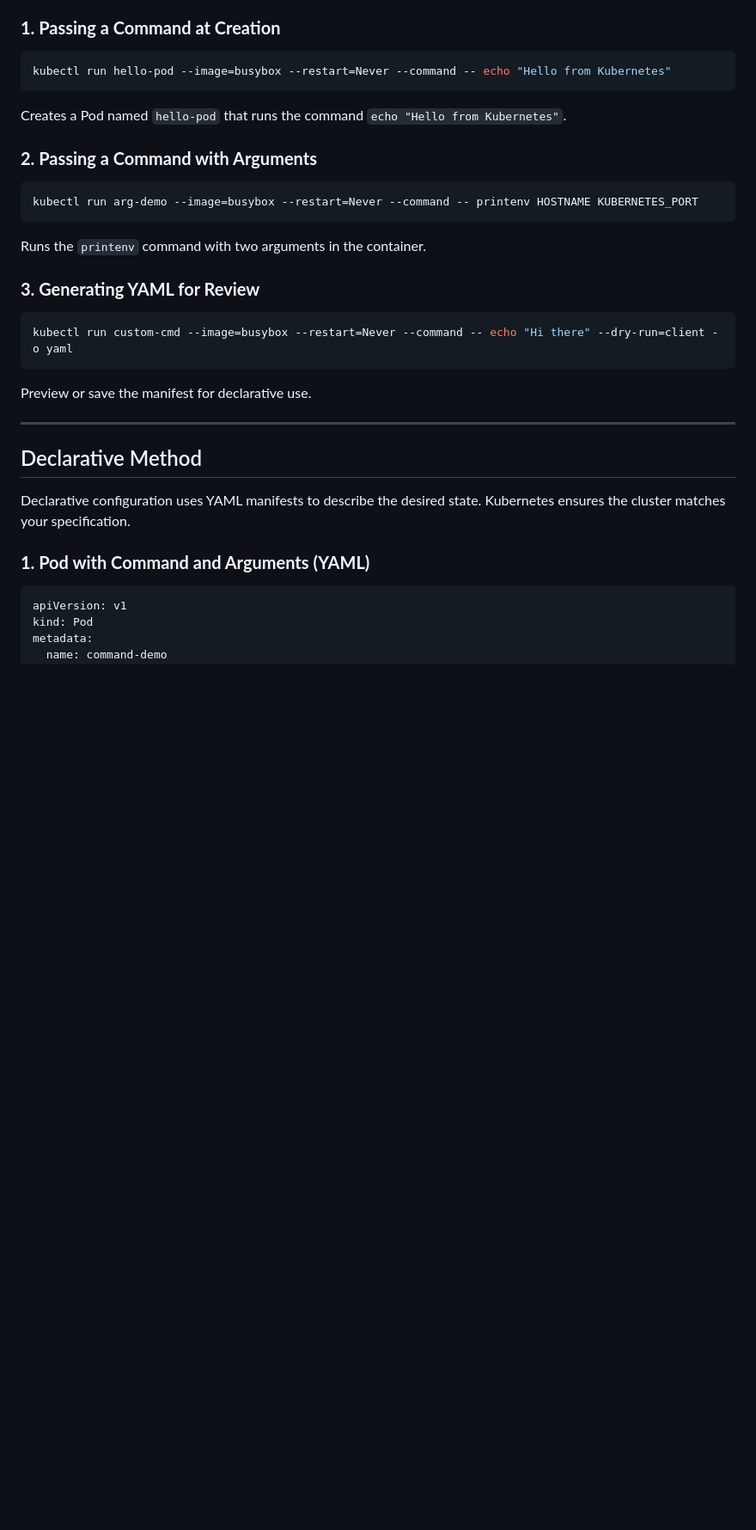
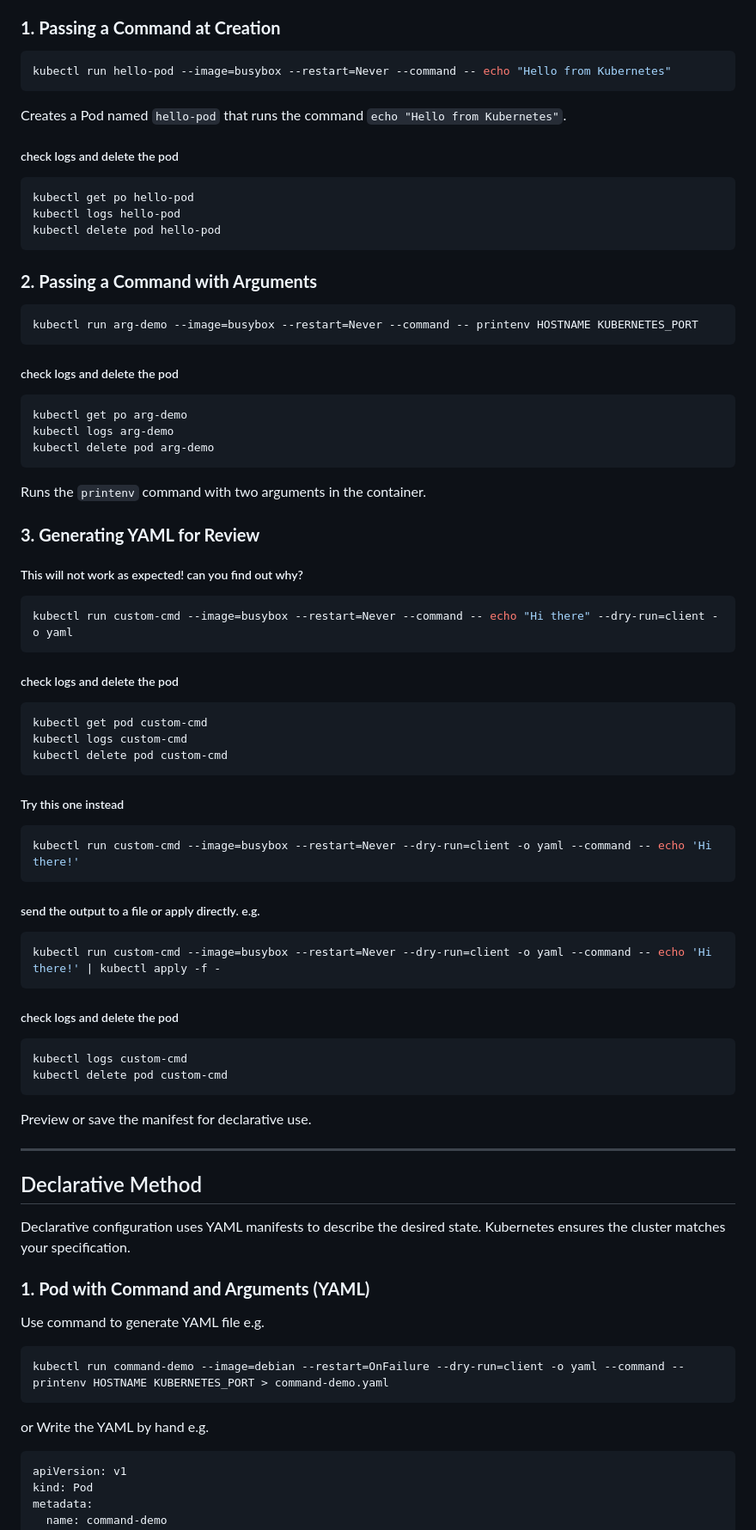
Before and after one commit to The-Kubernetes-Show/kubernetes, a Markdown page: CKA/Pods_Imperative_vs_Declarative.md, the part around the change printed below. Shown: that part at 86% size. Rendered like a GitHub page; blank space fills up the shorter version.

````diff
--- a/CKA/Pods_Imperative_vs_Declarative.md
+++ b/CKA/Pods_Imperative_vs_Declarative.md
@@ -16,18 +16,53 @@ kubectl run hello-pod --image=busybox --restart=Never --command -- echo "Hello f
 
 Creates a Pod named `hello-pod` that runs the command `echo "Hello from Kubernetes"`.
 
+##### check logs and delete the pod
+```bash
+kubectl get po hello-pod
+kubectl logs hello-pod
+kubectl delete pod hello-pod
+```
+
 ### **2. Passing a Command with Arguments**
 
 ```bash
 kubectl run arg-demo --image=busybox --restart=Never --command -- printenv HOSTNAME KUBERNETES_PORT
+```
+##### check logs and delete the pod
+```bash
+kubectl get po arg-demo
+kubectl logs arg-demo
+kubectl delete pod arg-demo
 ```
 
 Runs the `printenv` command with two arguments in the container.
 
 ### **3. Generating YAML for Review**
 
+##### This will not work as expected! can you find out why?
 ```bash
 kubectl run custom-cmd --image=busybox --restart=Never --command -- echo "Hi there" --dry-run=client -o yaml
+```
+##### check logs and delete the pod
+```bash
+kubectl get pod custom-cmd
+kubectl logs custom-cmd
+kubectl delete pod custom-cmd
+```
+##### Try this one instead
+```bash
+kubectl run custom-cmd --image=busybox --restart=Never --dry-run=client -o yaml --command -- echo 'Hi there!'
+```
+
+##### send the output to a file or apply directly. e.g.
+```bash
+kubectl run custom-cmd --image=busybox --restart=Never --dry-run=client -o yaml --command -- echo 'Hi there!' | kubectl apply -f -
+```
+
+##### check logs and delete the pod
+```bash
+kubectl logs custom-cmd
+kubectl delete pod custom-cmd
 ```
 
 Preview or save the manifest for declarative use.
@@ -39,6 +74,12 @@ Preview or save the manifest for declarative use.
 Declarative configuration uses YAML manifests to describe the desired state. Kubernetes ensures the cluster matches your specification.
 
 ### **1. Pod with Command and Arguments (YAML)**
+
+Use command to generate YAML file e.g.
+```bash
+kubectl run command-demo --image=debian --restart=OnFailure --dry-run=client -o yaml --command -- printenv HOSTNAME KUBERNETES_PORT > command-demo.yaml
+```
+or Write the YAML by hand e.g.
 
 ```yaml
 apiVersion: v1
````
Also changed, not shown: other parts of CKA/Pods_Imperative_vs_Declarative.md (+11 -1 lines), CKA/What_Makes_Up_a_Kubernetes_Pod.md (+39 -1 lines).
